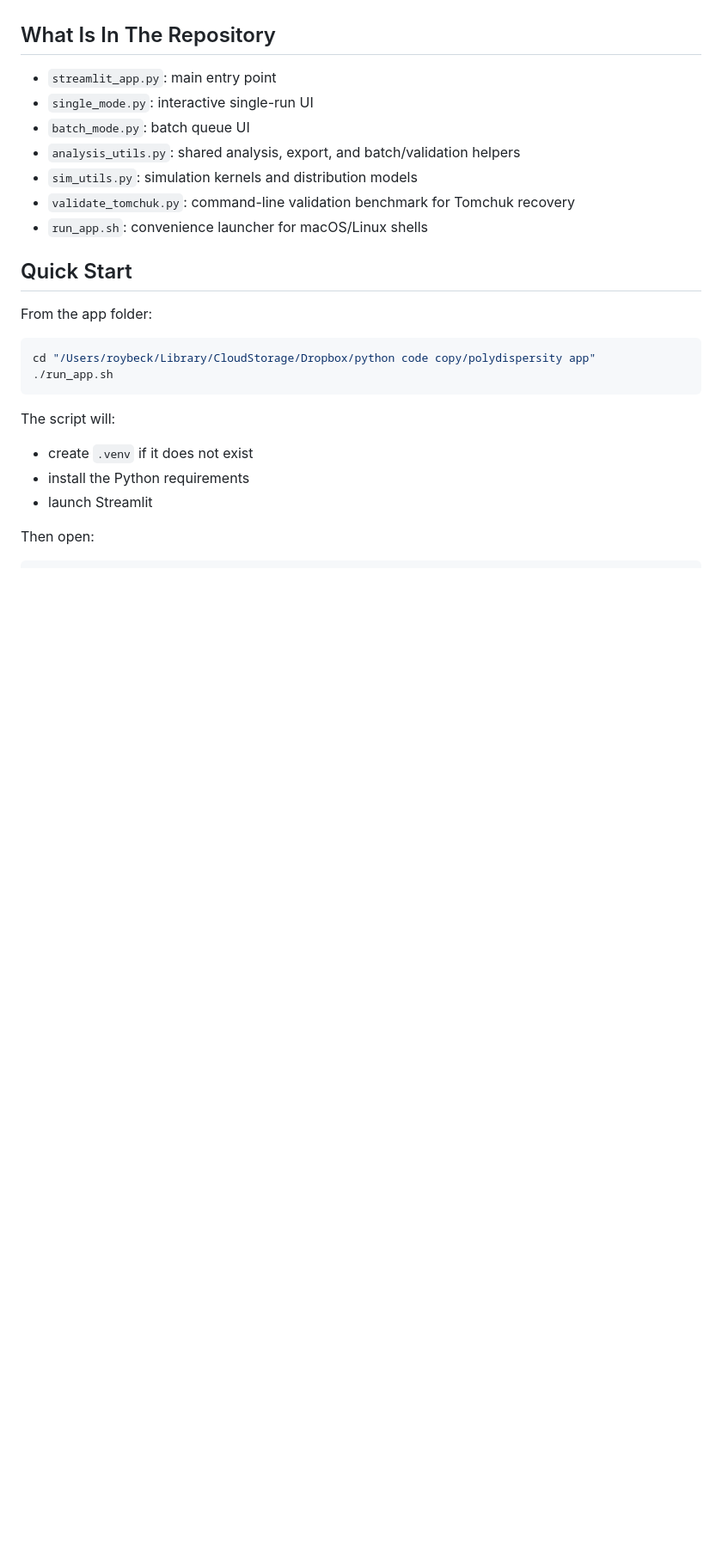
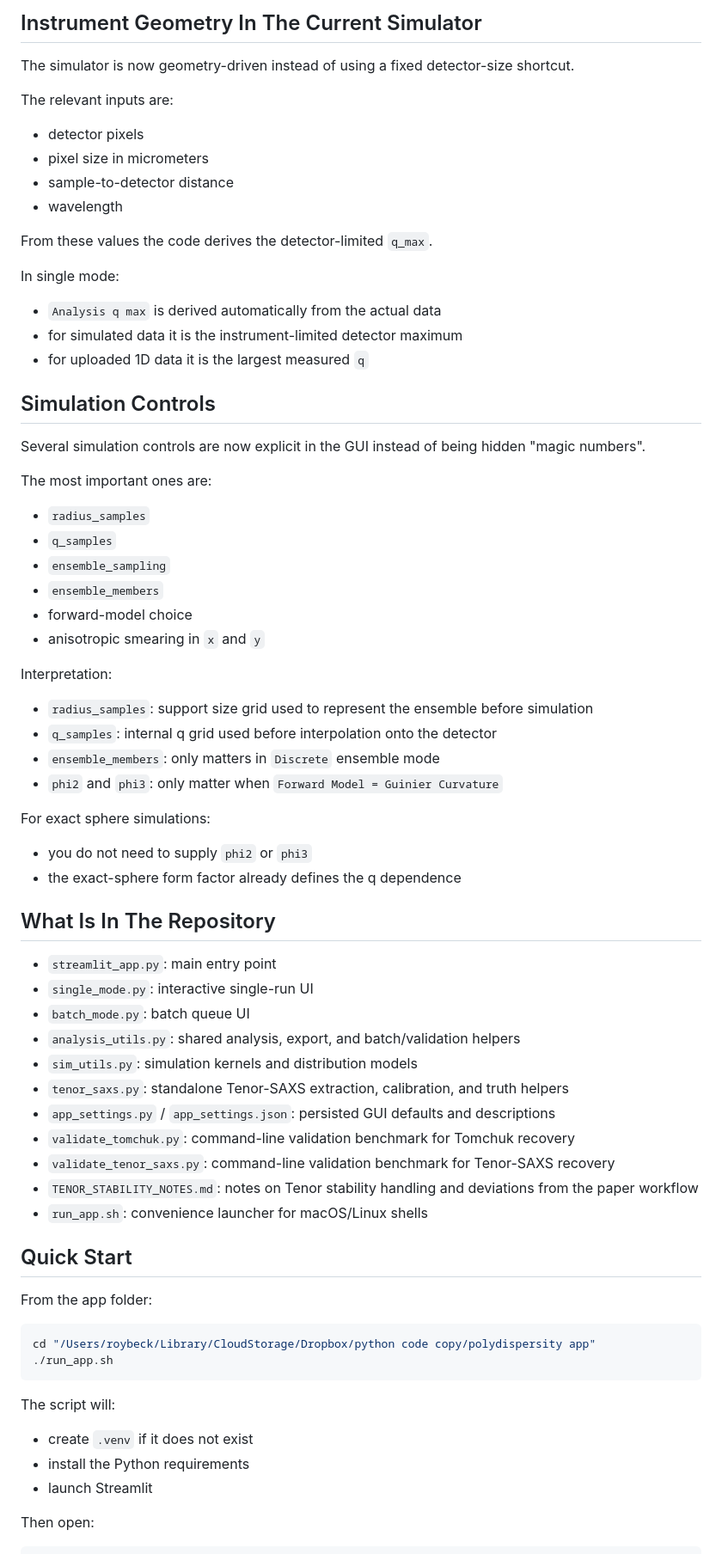
Before and after one commit to roybeckbarkai/polydispersity-tomchuk, a Markdown page: README.md, the part around one of its changes. Shown at 86% size. Drawn GitHub-style; blank space fills up the shorter version.

```diff
--- a/README.md
+++ b/README.md
@@ -110,3 +187,53 @@ These labels are intentionally conservative.
+Instrument Geometry In The Current Simulator
+--------------------------------------------
+
+The simulator is now geometry-driven instead of using a fixed detector-size
+shortcut.
+
+The relevant inputs are:
+
+- detector pixels
+- pixel size in micrometers
+- sample-to-detector distance
+- wavelength
+
+From these values the code derives the detector-limited `q_max`.
+
+In single mode:
+
+- `Analysis q max` is derived automatically from the actual data
+- for simulated data it is the instrument-limited detector maximum
+- for uploaded 1D data it is the largest measured `q`
+
+
+Simulation Controls
+-------------------
+
+Several simulation controls are now explicit in the GUI instead of being hidden
+"magic numbers".
+
+The most important ones are:
+
+- `radius_samples`
+- `q_samples`
+- `ensemble_sampling`
+- `ensemble_members`
+- forward-model choice
+- anisotropic smearing in `x` and `y`
+
+Interpretation:
+
+- `radius_samples`: support size grid used to represent the ensemble before simulation
+- `q_samples`: internal q grid used before interpolation onto the detector
+- `ensemble_members`: only matters in `Discrete` ensemble mode
+- `phi2` and `phi3`: only matter when `Forward Model = Guinier Curvature`
+
+For exact sphere simulations:
+
+- you do not need to supply `phi2` or `phi3`
+- the exact-sphere form factor already defines the q dependence
+
+
 What Is In The Repository
 -------------------------
 
@@ -115,7 +242,11 @@ What Is In The Repository
 - `batch_mode.py`: batch queue UI
 - `analysis_utils.py`: shared analysis, export, and batch/validation helpers
 - `sim_utils.py`: simulation kernels and distribution models
+- `tenor_saxs.py`: standalone Tenor-SAXS extraction, calibration, and truth helpers
+- `app_settings.py` / `app_settings.json`: persisted GUI defaults and descriptions
 - `validate_tomchuk.py`: command-line validation benchmark for Tomchuk recovery
+- `validate_tenor_saxs.py`: command-line validation benchmark for Tenor-SAXS recovery
+- `TENOR_STABILITY_NOTES.md`: notes on Tenor stability handling and deviations from the paper workflow
 - `run_app.sh`: convenience launcher for macOS/Linux shells
 
 
```
Also changed, not shown: other parts of README.md (+81 -1 lines), TENOR_STABILITY_NOTES.md (added, +159 -0 lines).
